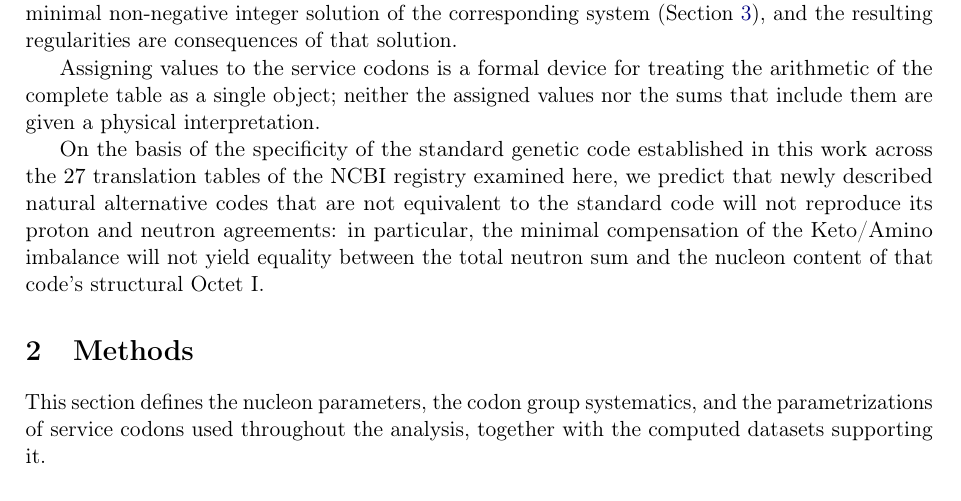
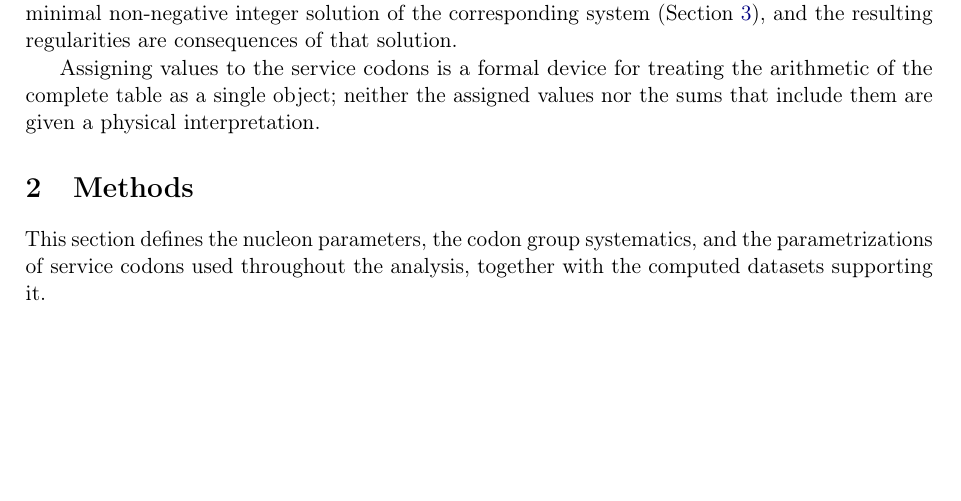
Before and after one commit to RuslanKhafizov/genetic-code-arithmetic, a LaTeX paper (main.tex): part of page 3 of 45, cut so that both start at the same text, the shorter picture padded with empty space. Compiled offline with pdfLaTeX.

Commit message:
Add files via upload

```diff
--- a/main.tex
+++ b/main.tex
@@ -120,15 +120,6 @@ Assigning values to the service codons is a formal device for treating
 the arithmetic of the complete table as a single object; neither the
 assigned values nor the sums that include them are given a physical
 interpretation.
-
-On the basis of the specificity of the standard genetic code
-established in this work across the $27$ translation tables of the
-NCBI registry examined here, we predict that newly described natural
-alternative codes that are not equivalent to the standard code will
-not reproduce its proton and neutron agreements: in particular, the
-minimal compensation of the Keto/Amino imbalance will not yield
-equality between the total neutron sum and the nucleon content of
-that code's structural Octet~I.
 
 \section{Methods}
 \label{sec:methods}
```
Also changed, not shown: main.pdf.
